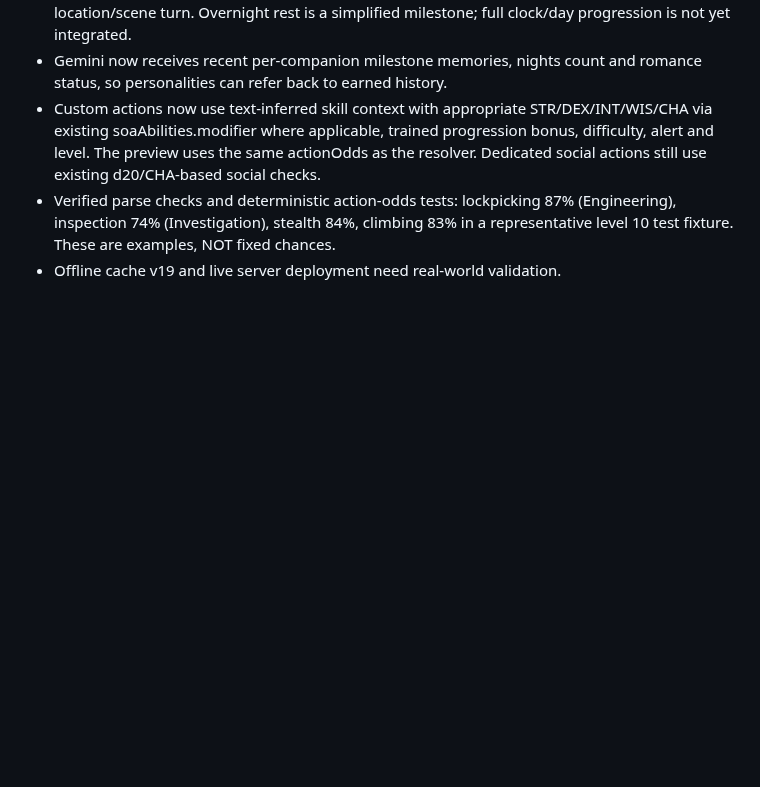
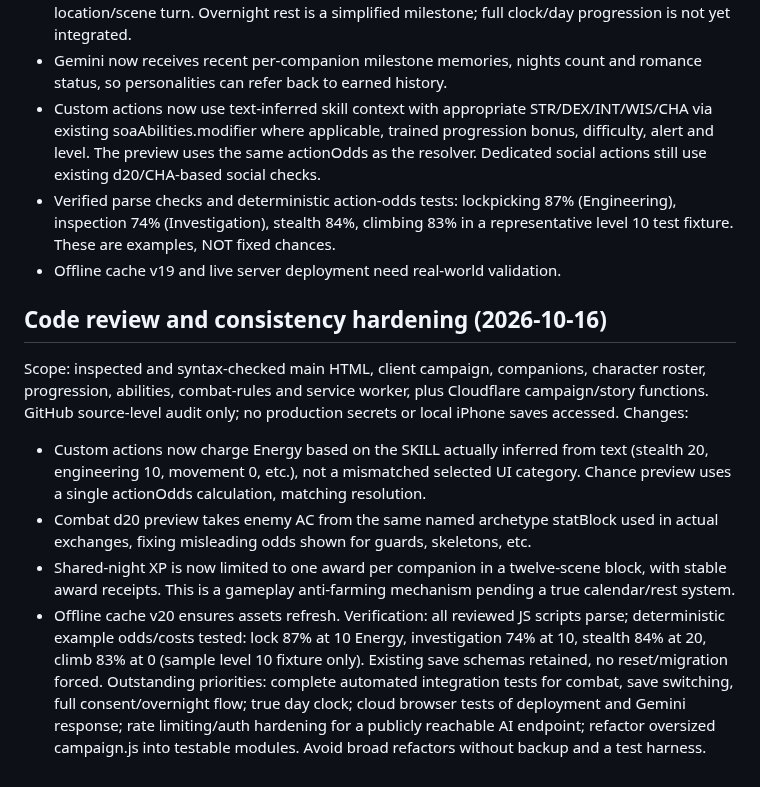
Before and after one commit to SnackyShadowsofAzeroth/shadows-of-azeroth-rpg, a Markdown page: DEVELOPMENT_HANDOFF.md, the part around the change. GitHub-like rendering; blank space fills up the shorter version.

Commit message:
Document multi-module audit and consistency fixes

```diff
--- a/DEVELOPMENT_HANDOFF.md
+++ b/DEVELOPMENT_HANDOFF.md
@@ -66,3 +66,14 @@ public/characters.js updated on main (commit 5862c9b): gender field, basic gear
 - Custom actions now use text-inferred skill context with appropriate STR/DEX/INT/WIS/CHA via existing soaAbilities.modifier where applicable, trained progression bonus, difficulty, alert and level. The preview uses the same actionOdds as the resolver. Dedicated social actions still use existing d20/CHA-based social checks.
 - Verified parse checks and deterministic action-odds tests: lockpicking 87% (Engineering), inspection 74% (Investigation), stealth 84%, climbing 83% in a representative level 10 test fixture. These are examples, NOT fixed chances.
 - Offline cache v19 and live server deployment need real-world validation.
+
+
+## Code review and consistency hardening (2026-10-16)
+Scope: inspected and syntax-checked main HTML, client campaign, companions, character roster, progression, abilities, combat-rules and service worker, plus Cloudflare campaign/story functions. GitHub source-level audit only; no production secrets or local iPhone saves accessed.
+Changes:
+- Custom actions now charge Energy based on the SKILL actually inferred from text (stealth 20, engineering 10, movement 0, etc.), not a mismatched selected UI category. Chance preview uses a single actionOdds calculation, matching resolution.
+- Combat d20 preview takes enemy AC from the same named archetype statBlock used in actual exchanges, fixing misleading odds shown for guards, skeletons, etc.
+- Shared-night XP is now limited to one award per companion in a twelve-scene block, with stable award receipts. This is a gameplay anti-farming mechanism pending a true calendar/rest system.
+- Offline cache v20 ensures assets refresh.
+Verification: all reviewed JS scripts parse; deterministic example odds/costs tested: lock 87% at 10 Energy, investigation 74% at 10, stealth 84% at 20, climb 83% at 0 (sample level 10 fixture only). Existing save schemas retained, no reset/migration forced.
+Outstanding priorities: complete automated integration tests for combat, save switching, full consent/overnight flow; true day clock; cloud browser tests of deployment and Gemini response; rate limiting/auth hardening for a publicly reachable AI endpoint; refactor oversized campaign.js into testable modules. Avoid broad refactors without backup and a test harness.
```
